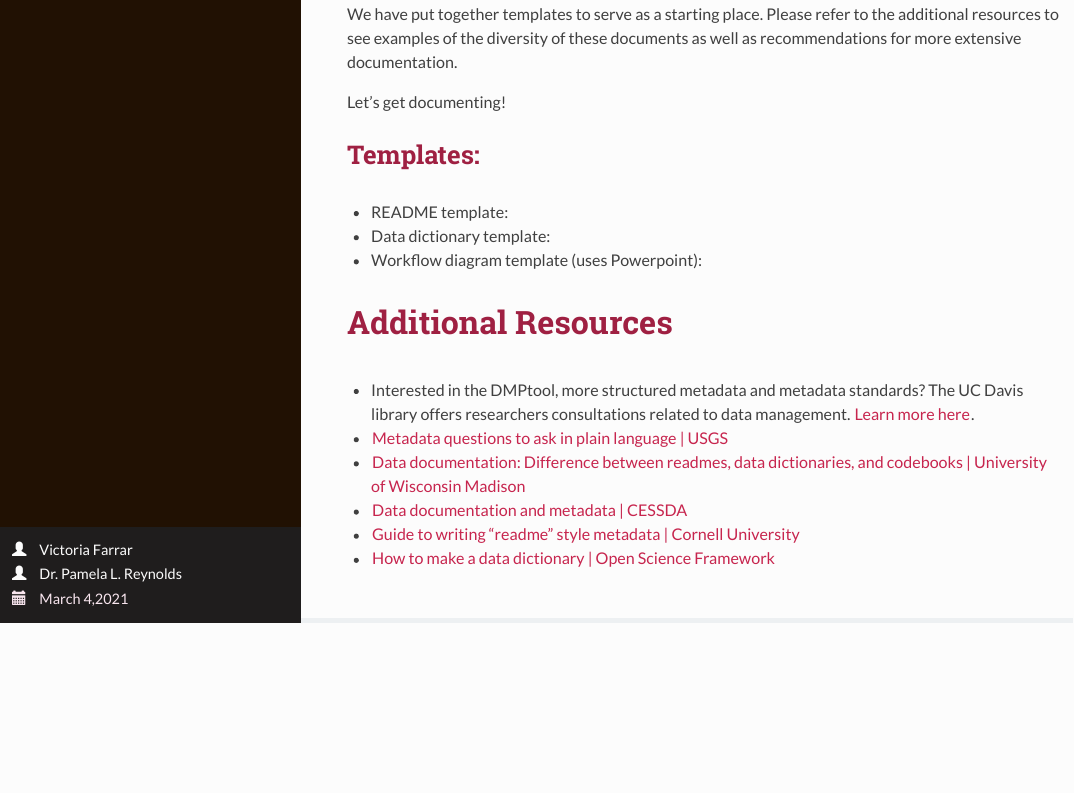
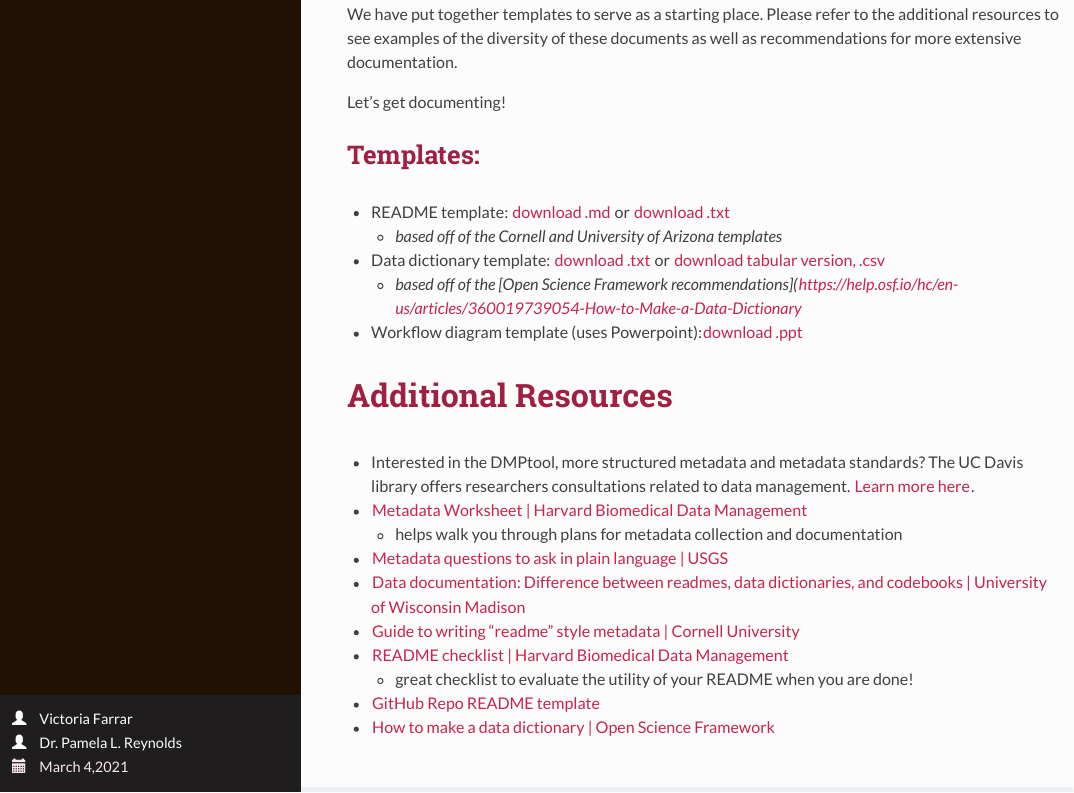
Before and after one commit to ucdavisdatalab/workshop_how-to-data-documentation, an R Markdown document (index.Rmd): the page in a window 1100 px wide, from 10610 px down. The pictures show the output file index.html that the author committed with the source, opened offline.

Commit message:
add templates, more resources

```diff
--- /dev/null
+++ b/data/data_dictionary_tabular_template.csv
@@ -0,0 +1,2 @@
+Variable,Column Name,Variable Type,Measurement unit, Allowed values,Missing Values,Description
+Human-readable variable name (short),Actual variable name in the column ,Data type (e.g. numeric or character or YYYYMMDD),unit (if relevant),range or list of values allowed,how missing values are coded ,detailed description of the variable
--- /dev/null
+++ b/data/data_dictionary_template.txt
@@ -0,0 +1,11 @@
+
+DATA-SPECIFIC INFORMATION FOR: [FILENAME]
+<repeat this section for each dataset, folder or file, as appropriate>
+
+Variable List:
+<list variable name(s), description(s), unit(s)and value labels as appropriate for each>
+
+Missing data codes:
+<list code/symbol and definition>n
+
+Specialized formats or other abbreviations used:
--- a/index.Rmd
+++ b/index.Rmd
@@ -278,17 +278,23 @@
 
 ## Templates:
 
-* README template:
-* Data dictionary template:
-* Workflow diagram template (uses Powerpoint):
+* README template: [download .md](data/README_template.md) or [download .txt](data/README_template.txt)
+  * *based off of the Cornell and University of Arizona templates*
+* Data dictionary template: [download .txt](data/data_dictionary_template.txt) or [download tabular version, .csv](data/data_dictionary_tabular_template.csv)
+  * *based off of the [Open Science Framework recommendations](https://help.osf.io/hc/en-us/articles/360019739054-How-to-Make-a-Data-Dictionary*
+* Workflow diagram template (uses Powerpoint):[download .ppt](data/workflow_diagram_template.ppt)
 
 
 # Additional Resources
 
 * Interested in the DMPtool, more structured metadata and metadata standards? The UC Davis library offers researchers consultations related to data management. [Learn more here](https://www.library.ucdavis.edu/service/data-management/describe-2/).
 
+* [Metadata Worksheet | Harvard Biomedical Data Management](https://docs.google.com/document/d/1yOXCQa037_NSpqKuq5TL06gvjeeaReUCOL5HHkxyGWU/edit)
+  * helps walk you through plans for metadata collection and documentation
 * [Metadata questions to ask in plain language | USGS](https://geology.usgs.gov/tools/metadata/tools/doc/ctc/)
 * [Data documentation: Difference between readmes, data dictionaries, and codebooks | University of Wisconsin Madison]()
-* [Data documentation and metadata | CESSDA](https://www.cessda.eu/Training/Training-Resources/Library/Data-Management-Expert-Guide/2.-Organise-Document/Documentation-and-metadata)
 * [Guide to writing "readme" style metadata | Cornell University](https://data.research.cornell.edu/content/readme#bestpractices)
+* [README checklist | Harvard Biomedical Data Management](https://osf.io/7hcuv/)
+  * great checklist to evaluate the utility of your README when you are done!
+* [GitHub Repo README template](https://github.com/scottydocs/README-template.md)
 * [How to make a data dictionary | Open Science Framework](https://help.osf.io/hc/en-us/articles/360019739054-How-to-Make-a-Data-Dictionary)
```
Also changed, not shown: data/README_template.md (added), data/README_template.txt (added), index.html, index.Rmd (4 more changed lines), 1 other file.
